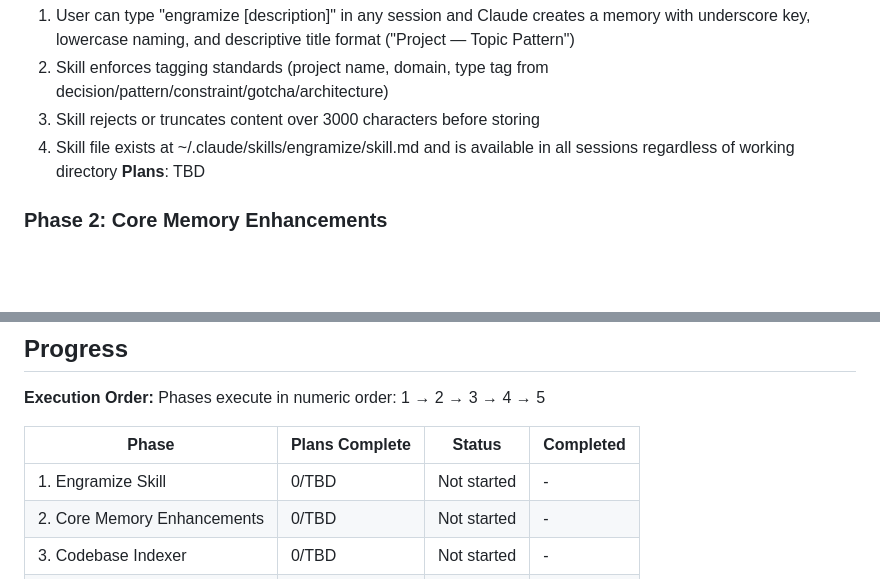
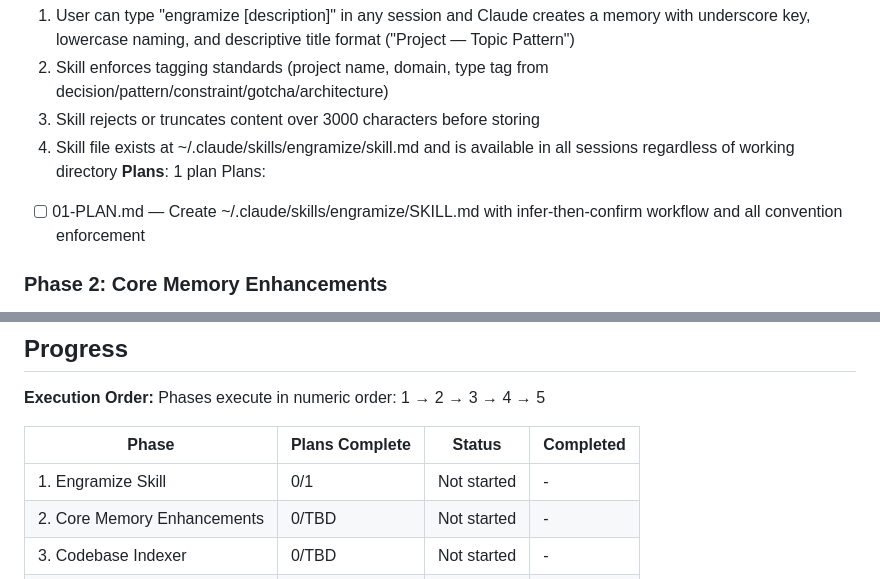
Before and after one commit to ckwich/Engram, a Markdown page: .planning/ROADMAP.md, 2 parts joined by grey strips. Drawn GitHub-style; blank space fills up the shorter version.

Commit message:
docs(01-engramize-skill): create phase 1 plan for engramize skill
Single-plan phase creating ~/.claude/skills/engramize/SKILL.md — the
global /engramize slash command with infer-then-confirm workflow and
full convention enforcement (SKIL-01 through SKIL-06).

```diff
--- a/.planning/ROADMAP.md
+++ b/.planning/ROADMAP.md
@@ -29,7 +29,9 @@ Decimal phases appear between their surrounding integers in numeric order.
   2. Skill enforces tagging standards (project name, domain, type tag from decision/pattern/constraint/gotcha/architecture)
   3. Skill rejects or truncates content over 3000 characters before storing
   4. Skill file exists at ~/.claude/skills/engramize/skill.md and is available in all sessions regardless of working directory
-**Plans**: TBD
+**Plans**: 1 plan
+Plans:
+- [ ] 01-PLAN.md — Create ~/.claude/skills/engramize/SKILL.md with infer-then-confirm workflow and all convention enforcement
 
 ### Phase 2: Core Memory Enhancements
 **Goal**: Every memory retrieval is tracked, duplicate stores are intercepted with a warning, and memories can be explicitly linked to related memories — all as a coherent quality layer before the indexer writes bulk content
@@ -96,7 +98,7 @@ Phases execute in numeric order: 1 → 2 → 3 → 4 → 5
 
 | Phase | Plans Complete | Status | Completed |
 |-------|----------------|--------|-----------|
-| 1. Engramize Skill | 0/TBD | Not started | - |
+| 1. Engramize Skill | 0/1 | Not started | - |
 | 2. Core Memory Enhancements | 0/TBD | Not started | - |
 | 3. Codebase Indexer | 0/TBD | Not started | - |
 | 4. Staleness Detection | 0/TBD | Not started | - |
```
Also changed, not shown: 1 other file.
